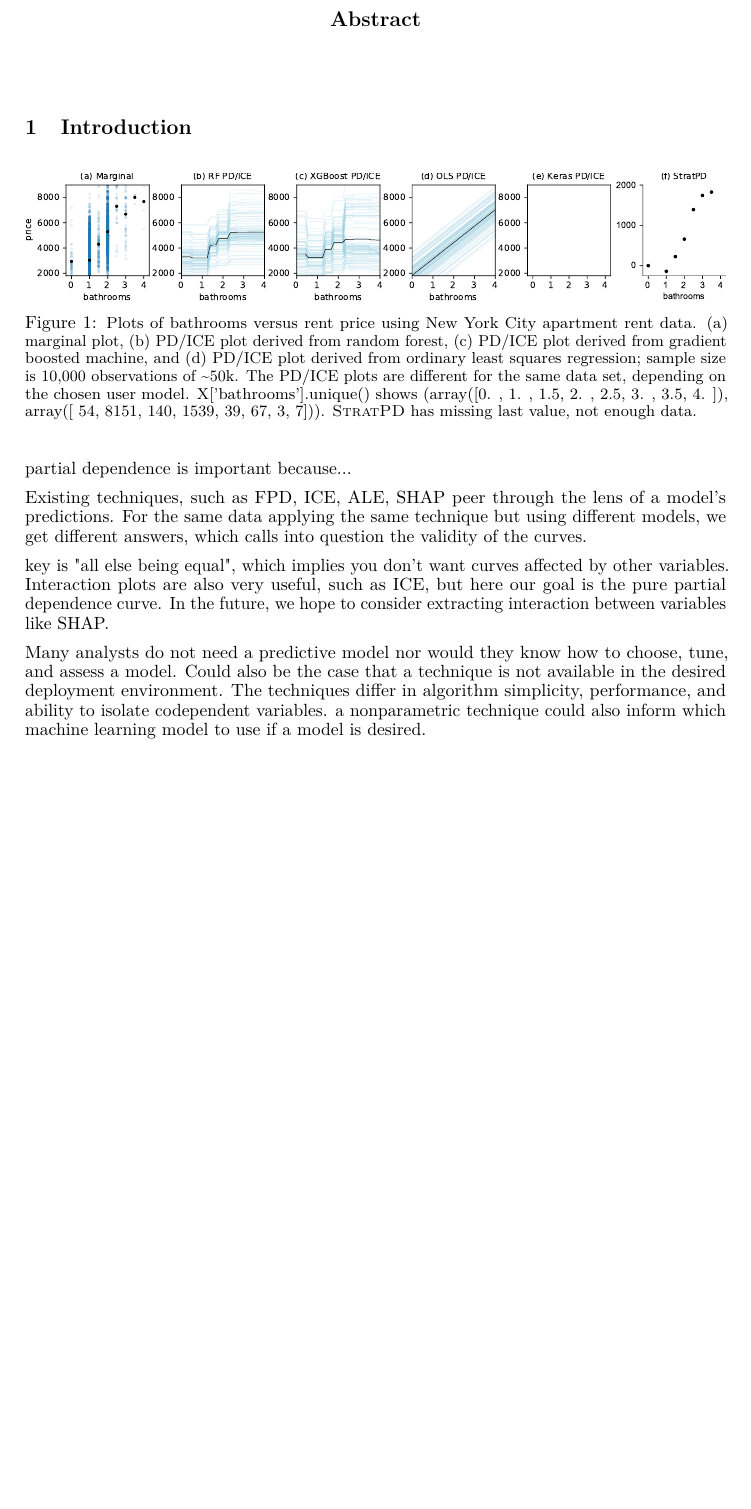
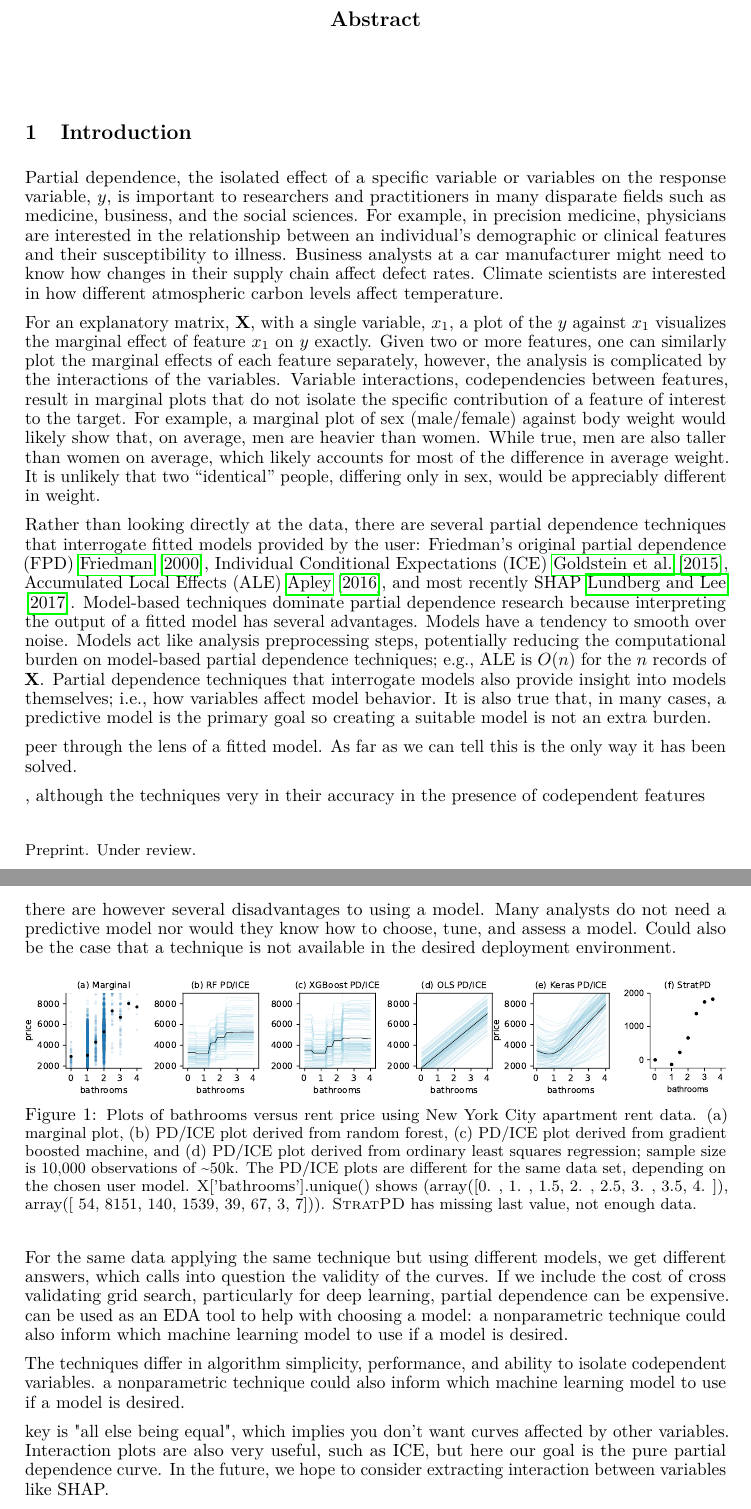
Before and after one commit to parrt/stratx, a LaTeX paper (articles/pd/stratpd.tex): part of page 1 of 5 before the commit and two parts of pages 1 and 2 of 6 after it, the two joined at a grey line, cut so that both start at the same text, the shorter picture padded with empty space. The pictures show the PDF file articles/pd/stratpd.pdf that the author committed with the source.

Commit message:
redoing intro

```diff
--- a/articles/pd/stratpd.tex
+++ b/articles/pd/stratpd.tex
@@ -82,22 +85,32 @@ A Stratification Approach to Partial Dependence for Codependent Variables}
 
 \section{Introduction}
 
+Partial dependence, the isolated effect of a specific variable or variables on the response variable, $y$, is important to researchers and practitioners in many disparate fields such as medicine, business, and the social sciences. For example, in precision medicine, physicians are interested in the relationship between an individual's demographic or clinical features and their susceptibility to illness. Business analysts at a car manufacturer might need to know how changes in their supply chain affect defect rates. Climate scientists are interested in how different atmospheric carbon levels affect temperature.
+
+For an explanatory matrix, $\bf X$, with a single variable, $x_1$, a plot of the $y$ against $x_1$ visualizes the marginal effect of feature $x_1$ on $y$ exactly. Given two or more features, one can similarly plot the marginal effects of each feature separately, however, the analysis is complicated by the interactions of the variables.   Variable interactions, codependencies between features, result in marginal plots that do not isolate the specific contribution of a feature of interest to the target. For example, a marginal plot of sex (male/female) against body weight would likely show that, on average, men are heavier than women. While true, men are also taller than women on average, which likely accounts for most of the difference in average weight. It is unlikely that two ``identical'' people, differing only in sex, would be appreciably different in weight.
+
+Rather than looking directly at the data, there are several partial dependence techniques that interrogate fitted models provided by the user: Friedman's original partial dependence (FPD) \citet{PDP}, Individual Conditional Expectations (ICE) \citet{ICE}, Accumulated Local Effects (ALE) \citet{ALE}, and most recently SHAP \citet{shap}.  Model-based techniques dominate partial dependence research because interpreting the output of a fitted model  has several advantages. Models have a tendency to smooth over noise. Models act like analysis preprocessing steps, potentially reducing the computational burden on model-based partial dependence techniques; e.g., ALE is $O(n)$ for the $n$ records of $\bf X$.  Partial dependence techniques that interrogate models also provide insight into models themselves; i.e., how variables affect model behavior.  It is also true that, in many cases, a predictive model is the primary goal so creating a suitable model is not an extra burden.
+
+peer through the lens of a fitted model. As far as we can tell this is the only way it has been solved.
+
+, although the techniques very in their accuracy in the presence of codependent features
+
+there are however several disadvantages to using a model. Many analysts do not need a predictive model nor would they know how to choose, tune, and assess a model. Could also be the case that a technique is not available in the desired deployment environment.
+
 \begin{figure}[htbp]
 \begin{center}
 \includegraphics[scale=0.5]{images/bathrooms_vs_price.pdf}
-\caption{\footnotesize Plots of bathrooms versus rent price using New York City apartment rent data. (a) marginal plot, (b) PD/ICE plot derived from random forest, (c) PD/ICE plot derived from gradient boosted machine, and (d) PD/ICE plot derived from ordinary least squares regression; sample size is 10,000 observations of \textasciitilde50k. The PD/ICE plots are  different for the same data set, depending on the chosen user model. X['bathrooms'].unique() shows (array([0. , 1. , 1.5, 2. , 2.5, 3. , 3.5, 4. ]),
+\caption{\small Plots of bathrooms versus rent price using New York City apartment rent data. (a) marginal plot, (b) PD/ICE plot derived from random forest, (c) PD/ICE plot derived from gradient boosted machine, and (d) PD/ICE plot derived from ordinary least squares regression; sample size is 10,000 observations of \textasciitilde50k. The PD/ICE plots are  different for the same data set, depending on the chosen user model. X['bathrooms'].unique() shows (array([0. , 1. , 1.5, 2. , 2.5, 3. , 3.5, 4. ]),
  array([  54, 8151,  140, 1539,   39,   67,    3,    7])). \spd{} has missing last value, not enough data.}
 \label{fig:baths_price}
 \end{center}
 \end{figure}
 
-partial dependence is important because...
+For the same data applying the same technique but using different models, we get different answers, which calls into question the validity of the curves.  If we include the cost of cross validating grid search, particularly for deep learning, partial dependence can be expensive.  can be used as an EDA tool to help with choosing a model: a nonparametric technique could also inform which machine learning model to use if a model is desired.
 
-Existing techniques, such as FPD, ICE, ALE, SHAP peer through the lens of a model's predictions. For the same data applying the same technique but using different models, we get different answers, which calls into question the validity of the curves.
+The techniques differ in algorithm simplicity, performance, and ability to isolate codependent variables. a nonparametric technique could also inform which machine learning model to use if a model is desired.
 
 key is "all else being equal", which implies you don't want curves affected by other variables. Interaction plots are also very useful, such as ICE, but here our goal is the pure partial dependence curve. In the future, we hope to consider extracting interaction between variables like SHAP.
-
-Many analysts do not need a predictive model nor would they know how to choose, tune, and assess a model. Could also be the case that a technique is not available in the desired deployment environment.  The techniques differ in algorithm simplicity, performance, and ability to isolate codependent variables. a nonparametric technique could also inform which machine learning model to use if a model is desired.
 
 we introduce an ideal definition of partial dependence that does not rely on predictions from a fitted model based upon partial derivatives and then estimate partial derivatives nonparametrically to get partial dependence. The technique seems to isolate variables well and has linear behavior for numeric variables and mildly quadratic behavior for categorical variables in practice. The theoretical complexity is $O(n^2)$ like FPD.
 
```
Also changed, not shown: articles/pd/images/bathrooms_vs_price.pdf, articles/pd/stratpd.pdf, articles/pd/stratpd.tex (9 more changed lines), 1 other file.
